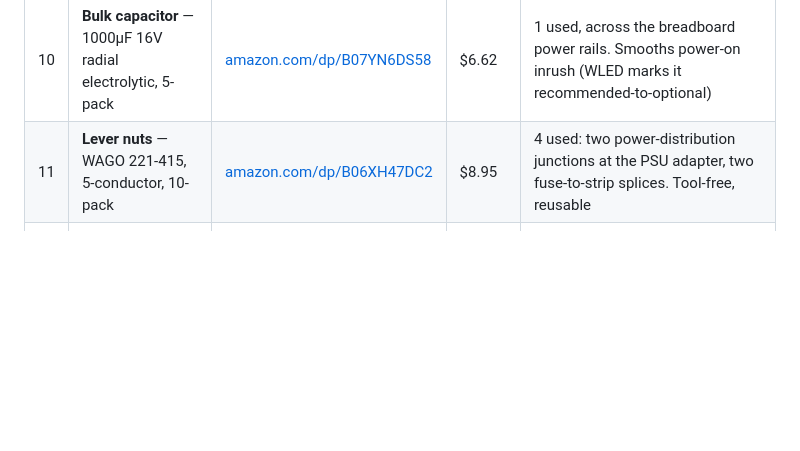
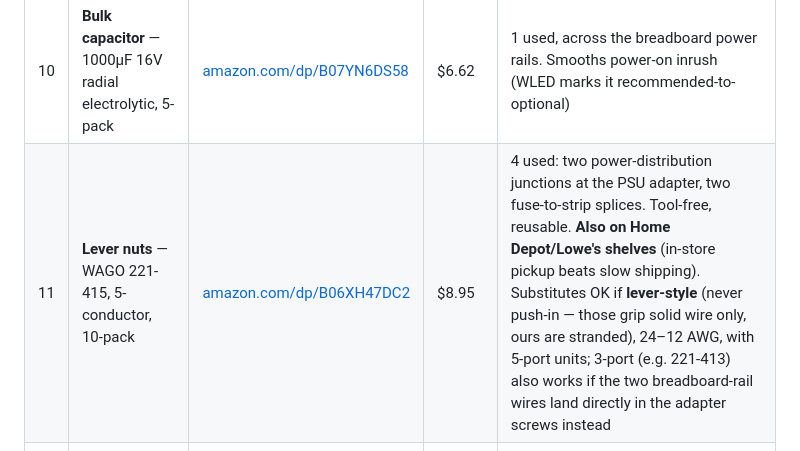
Before and after one commit to cdii2/via-lucis, a Markdown page: docs/BOM.md, the part around the change. Drawn GitHub-style; blank space fills up the shorter version.

Commit message:
BOM: lever-nut sourcing alternatives (Home Depot/Lowe's pickup, substitute rules, 3-port fallback)
Co-Authored-By: Claude Fable 5 <noreply@anthropic.com>

```diff
--- a/docs/BOM.md
+++ b/docs/BOM.md
@@ -28,7 +28,7 @@ carry strip current.
 | 8 | **Inline fuse holders** — Parts Express ATO/ATC, 16AWG pigtails — **buy 2** | [amazon.com/dp/B003N8SD9G](https://www.amazon.com/dp/B003N8SD9G) | $3.65 ea | One per strip power feed (we inject at both ends) |
 | 9 | **5A blade fuses** — standard ATC, 10-pack, blown-fuse LED indicator | [amazon.com/dp/B074F1T16F](https://www.amazon.com/dp/B074F1T16F) | $10.95 | 2 used, 8 spares. Each feed carries ≤~4A under the firmware's 8A cap, so 5A never nuisance-blows; the LED lights when a fuse dies |
 | 10 | **Bulk capacitor** — 1000µF 16V radial electrolytic, 5-pack | [amazon.com/dp/B07YN6DS58](https://www.amazon.com/dp/B07YN6DS58) | $6.62 | 1 used, across the breadboard power rails. Smooths power-on inrush (WLED marks it recommended-to-optional) |
-| 11 | **Lever nuts** — WAGO 221-415, 5-conductor, 10-pack | [amazon.com/dp/B06XH47DC2](https://www.amazon.com/dp/B06XH47DC2) | $8.95 | 4 used: two power-distribution junctions at the PSU adapter, two fuse-to-strip splices. Tool-free, reusable |
+| 11 | **Lever nuts** — WAGO 221-415, 5-conductor, 10-pack | [amazon.com/dp/B06XH47DC2](https://www.amazon.com/dp/B06XH47DC2) | $8.95 | 4 used: two power-distribution junctions at the PSU adapter, two fuse-to-strip splices. Tool-free, reusable. **Also on Home Depot/Lowe's shelves** (in-store pickup beats slow shipping). Substitutes OK if **lever-style** (never push-in — those grip solid wire only, ours are stranded), 24–12 AWG, with 5-port units; 3-port (e.g. 221-413) also works if the two breadboard-rail wires land directly in the adapter screws instead |
 | 12 | **Hookup wire** — TUOFENG 22 AWG solid core, 6 colors × 30ft | [amazon.com/dp/B07TX6BX47](https://www.amazon.com/dp/B07TX6BX47) | $15.99 | For the WAGO→breadboard rail feeds (a Dupont jumper can't clamp in a WAGO). Solid 22 AWG fits both WAGO and breadboard; big spares for future projects |
 | 13 | **Wire stripper** — Amazon Basics self-adjusting, 10–24 AWG | [amazon.com/dp/B07TS6KCXD](https://www.amazon.com/dp/B07TS6KCXD) | $10.79 | WAGOs need ~11mm of bare wire; covers the 16 AWG fuse leads and the 22 AWG hookup wire |
 
```
